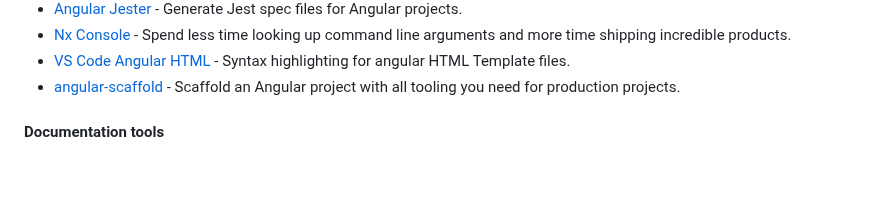
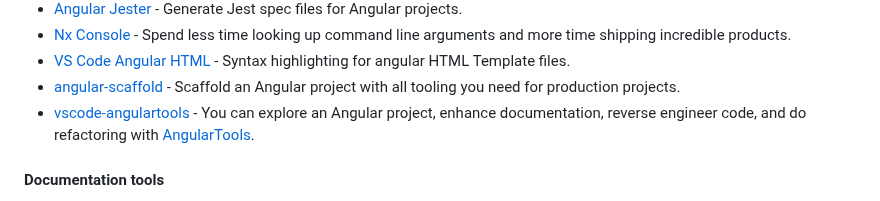
Before and after one commit to PatrickJS/awesome-angular, a Markdown page: README.md, the part around the change. GitHub-like rendering; blank space fills up the shorter version.

Commit message:
docs: add vscode-angulartools (#752)

```diff
--- a/README.md
+++ b/README.md
@@ -514,6 +514,7 @@ become an Angular expert.
 * [Nx Console](https://marketplace.visualstudio.com/items?itemName=nrwl.angular-console) - Spend less time looking up command line arguments and more time shipping incredible products.
 * [VS Code Angular HTML](https://marketplace.visualstudio.com/items?itemName=ghaschel.vscode-angular-html) - Syntax highlighting for angular HTML Template files.
 * [angular-scaffold](https://github.com/EPAM-JS-Competency-center/angular-scaffold) - Scaffold an Angular project with all tooling you need for production projects.
+* [vscode-angulartools](https://github.com/CoderAllan/vscode-angulartools) - You can explore an Angular project, enhance documentation, reverse engineer code, and do refactoring with [AngularTools](https://marketplace.visualstudio.com/items?itemName=coderAllan.vscode-angulartools).
 
 #### Documentation tools
 
```
